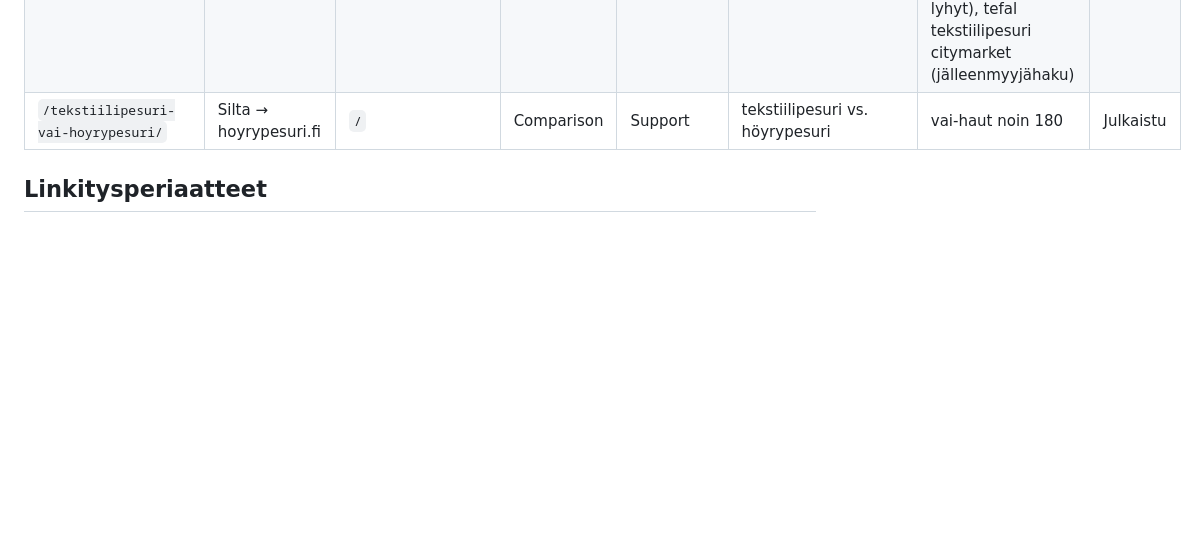
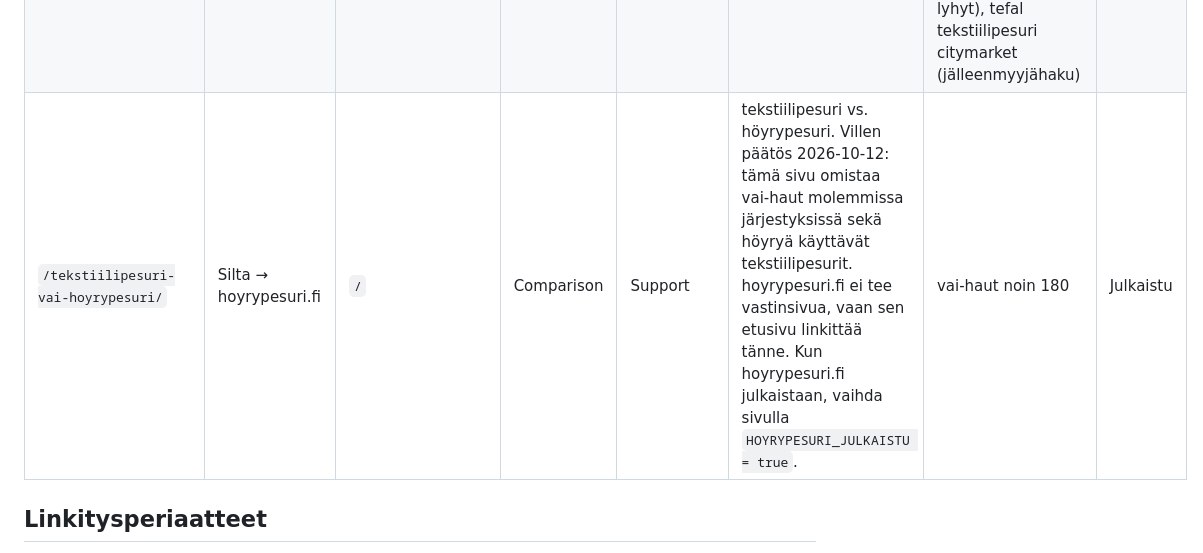
Before and after one commit to Wibah/Tekstiilipesuri, a Markdown page: SCN.md, the part around the change. Drawn GitHub-style; blank space fills up the shorter version.

Commit message:
Record that hoyrypesuri.fi has no counterpart bridge page
This page keeps the 'vai' searches in both word orders; hoyrypesuri.fi
links here from its homepage instead of duplicating the comparison.

Co-Authored-By: Claude Opus 5.5 <noreply@anthropic.com>

```diff
--- a/SCN.md
+++ b/SCN.md
@@ -28,7 +28,7 @@ Tehty 2026-10-05 `semantic-content-network`-skillin mukaan, auditoitu ja päivit
 | `/shark-tekstiilipesurit/` | Pilari (merkki) | `/` | Comparison | Definition | Shark (StainStriker PX200EUT, PX250EUT, StainForce HX100EUT) | ei hakuvolyymia (Villen tieto 2026-10-11); kumppanifeedeissä | Julkaistu |
 | `/strome-tekstiilipesurit/` | Pilari (merkki) | `/` | Comparison | Definition | Ströme PowerClean 56A (Verkkokauppa.comin oma merkki) | ströme tekstiilipesuri 150, ströme tekstiilipesuri käyttöohje 50, ströme powerclean 56a tekstiilipesuri 40, ströme tekstiilipesuri kokemuksia 20, ströme tekstiilipesuri pesuaine 10, tekstiilipesuri ströme 10 (noin 280). T203-haut pois (poistunut malli) | Julkaistu |
 | `/tefal-tekstiilipesurit/` | Pilari (merkki) | `/` | Comparison | Definition | Tefal | tefal tekstiilipesuri 250, tefal clean it tekstiilipesuri 90, tefal clean it tekstiilipesuri kokemuksia 30, tefal tekstiilipesuri kokemuksia 30, tefal clean it tekstiilipesuri iz5020f0 20, tekstiilipesuri tefal 20, tefal tekstiilipesuri arvostelu 10 (noin 450). Ei kohdista: tefal tekstiilipesuri pesuaine 10 (pesuainesivu, osio lyhyt), tefal tekstiilipesuri citymarket (jälleenmyyjähaku) | Julkaistu |
-| `/tekstiilipesuri-vai-hoyrypesuri/` | Silta → hoyrypesuri.fi | `/` | Comparison | Support | tekstiilipesuri vs. höyrypesuri | vai-haut noin 180 | Julkaistu |
+| `/tekstiilipesuri-vai-hoyrypesuri/` | Silta → hoyrypesuri.fi | `/` | Comparison | Support | tekstiilipesuri vs. höyrypesuri. Villen päätös 2026-10-12: tämä sivu omistaa vai-haut molemmissa järjestyksissä sekä höyryä käyttävät tekstiilipesurit. hoyrypesuri.fi ei tee vastinsivua, vaan sen etusivu linkittää tänne. Kun hoyrypesuri.fi julkaistaan, vaihda sivulla `HOYRYPESURI_JULKAISTU = true`. | vai-haut noin 180 | Julkaistu |
 
 ## Linkitysperiaatteet
 
```
